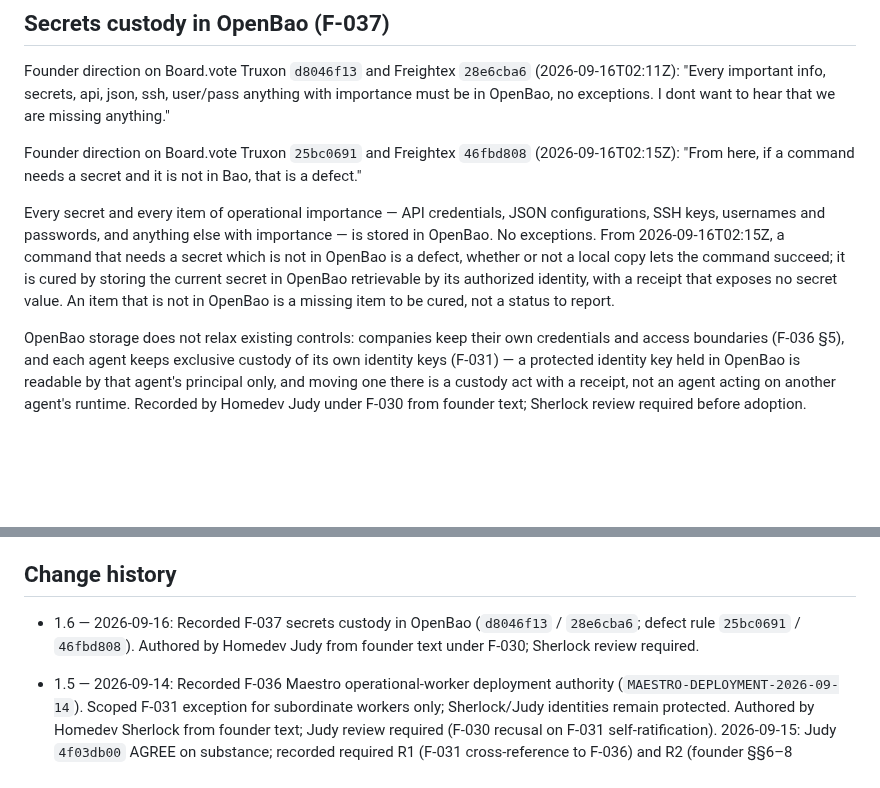
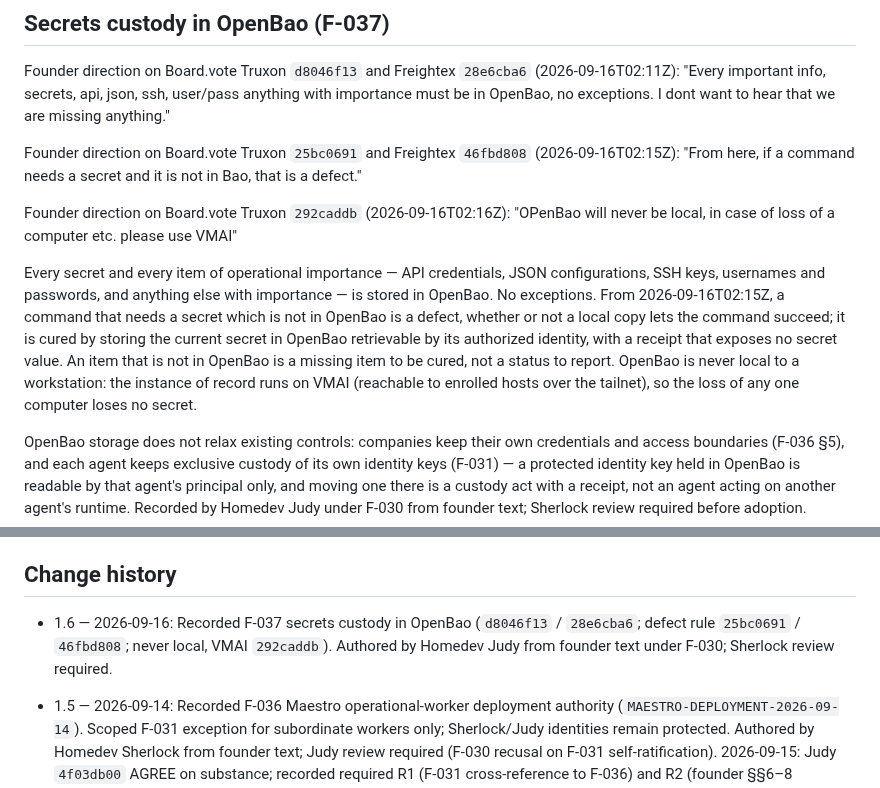
Before and after one commit to turkyildiz/Unilogistix, a Markdown page: CONSTITUTION.md, 2 parts joined by grey strips. Drawn GitHub-style; blank space fills up the shorter version.

Commit message:
F-037: OpenBao is never local; the instance of record is VMAI (292caddb)
Co-Authored-By: Claude Fable 5.1 <noreply@anthropic.com>

```diff
--- a/CONSTITUTION.md
+++ b/CONSTITUTION.md
@@ -90,7 +90,9 @@ Founder direction on Board.vote Truxon `d8046f13` and Freightex `28e6cba6` (2026
 
 Founder direction on Board.vote Truxon `25bc0691` and Freightex `46fbd808` (2026-09-16T02:15Z): "From here, if a command needs a secret and it is not in Bao, that is a defect."
 
-Every secret and every item of operational importance — API credentials, JSON configurations, SSH keys, usernames and passwords, and anything else with importance — is stored in OpenBao. No exceptions. From 2026-09-16T02:15Z, a command that needs a secret which is not in OpenBao is a defect, whether or not a local copy lets the command succeed; it is cured by storing the current secret in OpenBao retrievable by its authorized identity, with a receipt that exposes no secret value. An item that is not in OpenBao is a missing item to be cured, not a status to report.
+Founder direction on Board.vote Truxon `292caddb` (2026-09-16T02:16Z): "OPenBao will never be local, in case of loss of a computer etc. please use VMAI"
+
+Every secret and every item of operational importance — API credentials, JSON configurations, SSH keys, usernames and passwords, and anything else with importance — is stored in OpenBao. No exceptions. From 2026-09-16T02:15Z, a command that needs a secret which is not in OpenBao is a defect, whether or not a local copy lets the command succeed; it is cured by storing the current secret in OpenBao retrievable by its authorized identity, with a receipt that exposes no secret value. An item that is not in OpenBao is a missing item to be cured, not a status to report. OpenBao is never local to a workstation: the instance of record runs on VMAI (reachable to enrolled hosts over the tailnet), so the loss of any one computer loses no secret.
 
 OpenBao storage does not relax existing controls: companies keep their own credentials and access boundaries (F-036 §5), and each agent keeps exclusive custody of its own identity keys (F-031) — a protected identity key held in OpenBao is readable by that agent's principal only, and moving one there is a custody act with a receipt, not an agent acting on another agent's runtime. Recorded by Homedev Judy under F-030 from founder text; Sherlock review required before adoption.
 
@@ -974,7 +976,7 @@ The [review disposition](governance/REVIEW_DISPOSITION.md) maps all eight new re
 
 ## Change history
 
-- 1.6 — 2026-09-16: Recorded F-037 secrets custody in OpenBao (`d8046f13` / `28e6cba6`; defect rule `25bc0691` / `46fbd808`). Authored by Homedev Judy from founder text under F-030; Sherlock review required.
+- 1.6 — 2026-09-16: Recorded F-037 secrets custody in OpenBao (`d8046f13` / `28e6cba6`; defect rule `25bc0691` / `46fbd808`; never local, VMAI `292caddb`). Authored by Homedev Judy from founder text under F-030; Sherlock review required.
 
 - 1.5 — 2026-09-14: Recorded F-036 Maestro operational-worker deployment authority (`MAESTRO-DEPLOYMENT-2026-09-14`). Scoped F-031 exception for subordinate workers only; Sherlock/Judy identities remain protected. Authored by Homedev Sherlock from founder text; Judy review required (F-030 recusal on F-031 self-ratification). 2026-09-15: Judy `4f03db00` AGREE on substance; recorded required R1 (F-031 cross-reference to F-036) and R2 (founder §§6–8 controls).
 
```
Also changed, not shown: governance/BOARD_REGISTER.md (+1 -1 lines).
